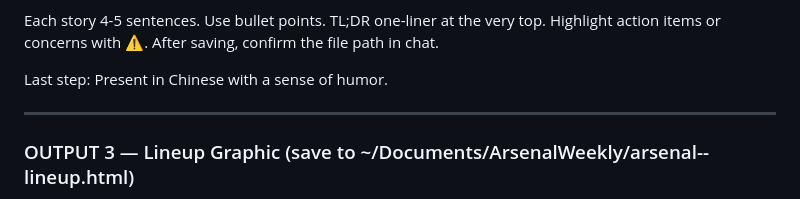
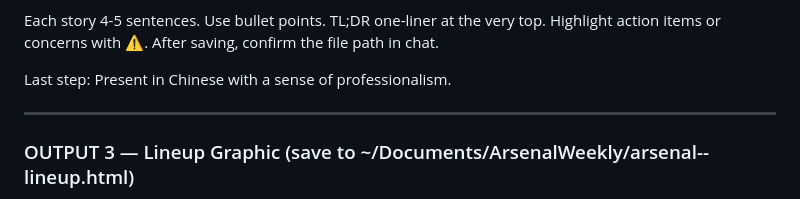
Before and after one commit to guccishao-git/claude_code_jshao, a Markdown page: .claude/commands/arsenal.md, the part around the change. Drawn GitHub-style.

Commit message:
update the tone

```diff
--- a/.claude/commands/arsenal.md
+++ b/.claude/commands/arsenal.md
@@ -58,7 +58,7 @@ Full write-up with the following sections:
 
 Each story 4-5 sentences. Use bullet points. TL;DR one-liner at the very top. Highlight action items or concerns with ⚠️. After saving, confirm the file path in chat.
 
-Last step: Present in Chinese with a sense of humor.
+Last step: Present in Chinese with a sense of professionalism.
 
 ---
 
```
